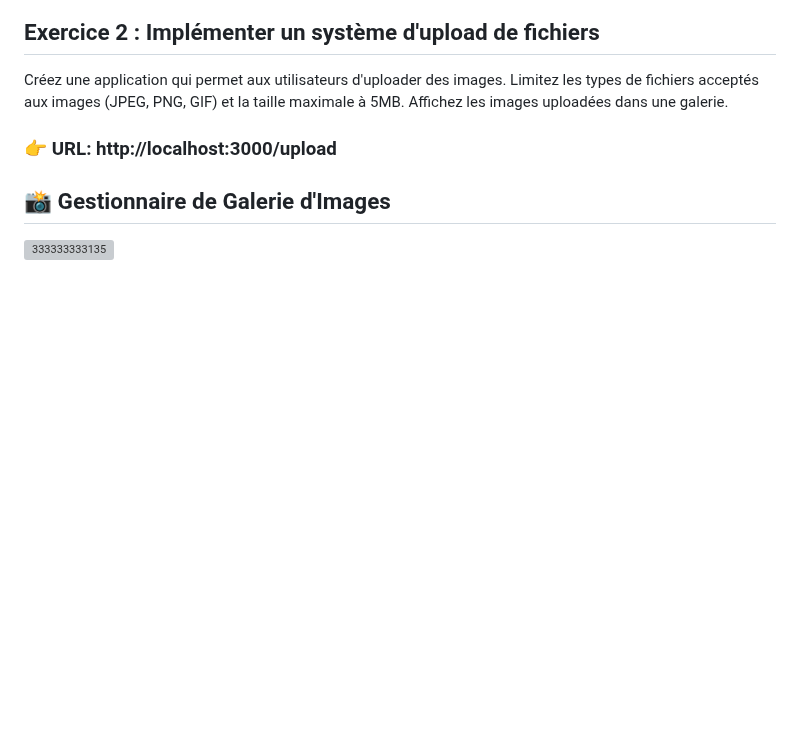
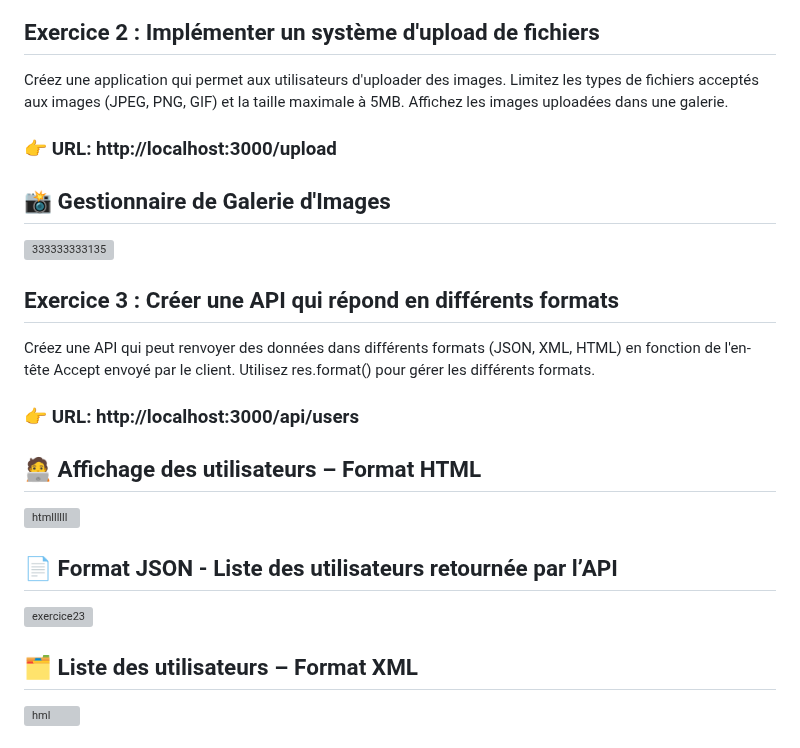
Before and after one commit to Erradilatifa/exp, a Markdown page: README.md, the part around one of its changes. Rendered like a GitHub page; blank space fills up the shorter version; grey boxes are pictures that could not be loaded.

```diff
--- a/README.md
+++ b/README.md
@@ -155,3 +155,18 @@ Créez une application qui permet aux utilisateurs d'uploader des images. Limite
  ### 👉 URL: http://localhost:3000/upload
  ## 📸 Gestionnaire de Galerie d'Images
  ![333333333135](https://github.com/user-attachments/assets/53518208-7688-42f7-864e-75bd5767632f)
+
+ ## Exercice 3 : Créer une API qui répond en différents formats
+ Créez une API qui peut renvoyer des données dans différents formats (JSON, XML, HTML) en fonction de l'en-tête Accept envoyé par le client. Utilisez res.format() pour gérer les différents formats.
+  ### 👉 URL: http://localhost:3000/api/users
+
+  ## 🧑‍💻 Affichage des utilisateurs – Format HTML
+  ![htmllllll](https://github.com/user-attachments/assets/ac74052b-7c83-467f-a62a-3b436fee8bf6)
+
+
+  ## 📄 Format JSON - Liste des utilisateurs retournée par l’API
+  ![exercice23](https://github.com/user-attachments/assets/2e44e482-7d4c-4ac6-bd8f-2b67e08fe43b)
+
+## 🗂️ Liste des utilisateurs – Format XML
+  ![hml](https://github.com/user-attachments/assets/def58ff6-6d75-4b24-b36e-cbe5676ee437)
+
```
Also changed, not shown: other parts of README.md (+2 -0 lines).
